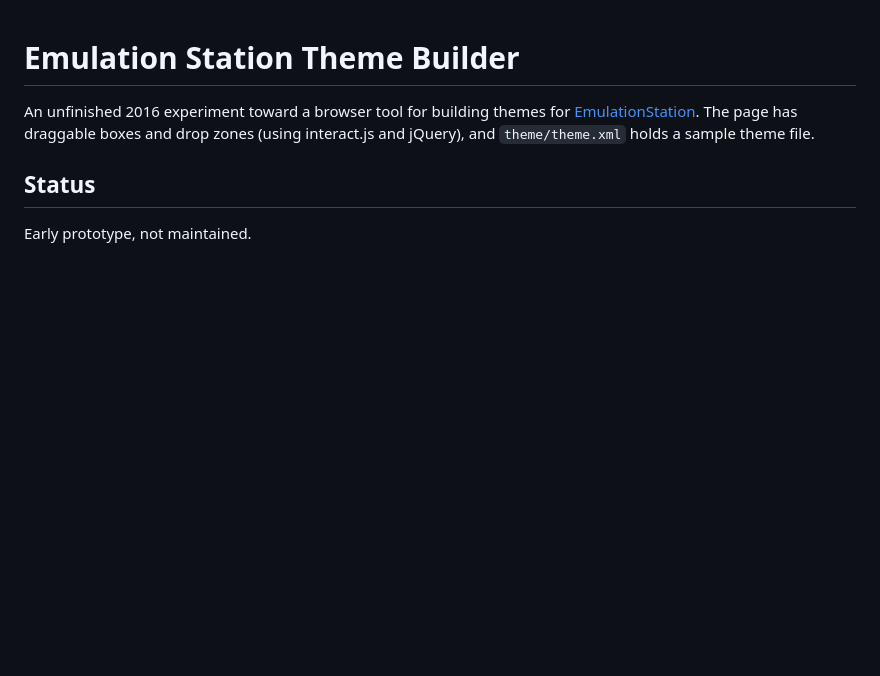
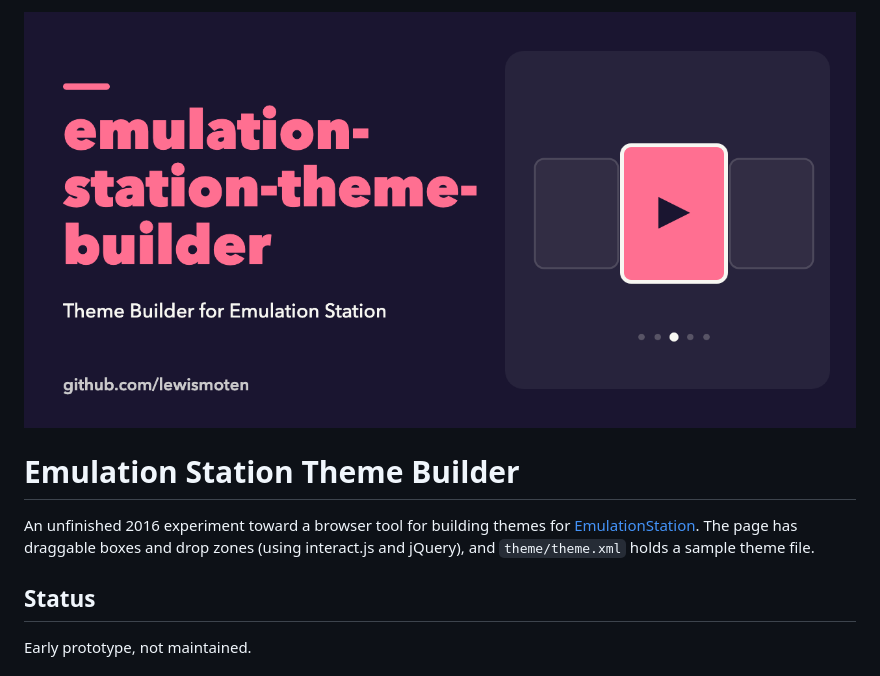
Before and after one commit to lewismoten/emulation-station-theme-builder, a Markdown page: README.md, the part around the change. Rendered like a GitHub page; pictures changed too: docs/images/social-preview.png (added); blank space fills up the shorter version.

Commit message:
README: social preview
Co-Authored-By: Claude Sonnet 5.5 <noreply@anthropic.com>

```diff
--- a/README.md
+++ b/README.md
@@ -1,3 +1,5 @@
+![emulation-station-theme-builder: retro game console menu theme builder](docs/images/social-preview.png)
+
 # Emulation Station Theme Builder
 
 An unfinished 2016 experiment toward a browser tool for building themes for [EmulationStation](https://emulationstation.org/). The page has draggable boxes and drop zones (using interact.js and jQuery), and `theme/theme.xml` holds a sample theme file.
```
